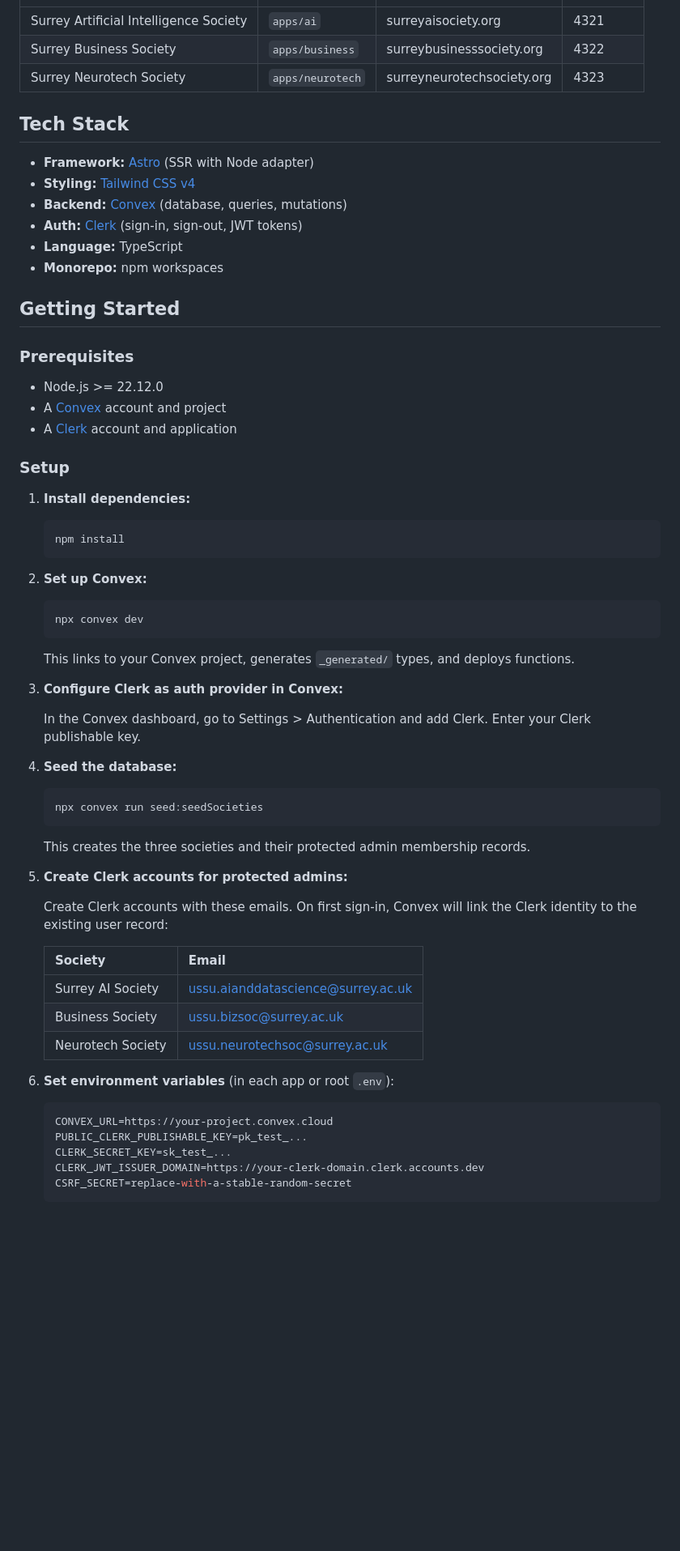
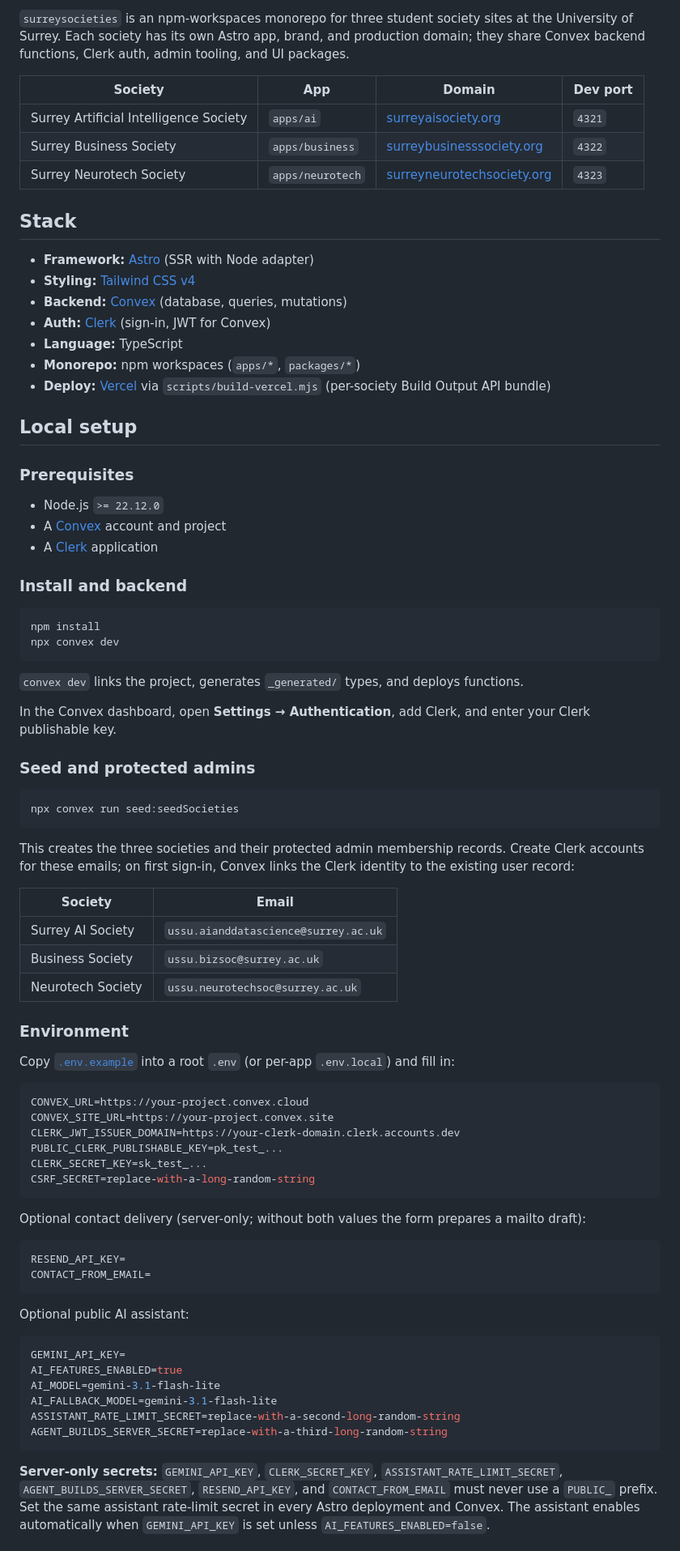
Before and after one commit to joshuasknott/surreyneurotech, a Markdown page: README.md, the part around one of its changes. Shown at 81% size. Drawn GitHub-style; blank space fills up the shorter version.

Commit message:
docs: polish root README for surreysocieties

````diff
--- a/README.md
+++ b/README.md
@@ -8,70 +35,84 @@ A monorepo containing three University of Surrey society websites, built with As
+`surreysocieties` is an npm-workspaces monorepo for three student society sites at the University of Surrey. Each society has its own Astro app, brand, and production domain; they share Convex backend functions, Clerk auth, admin tooling, and UI packages.
+
+| Society | App | Domain | Dev port |
 |---------|-----|--------|----------|
-| Surrey Artificial Intelligence Society | `apps/ai` | surreyaisociety.org | 4321 |
-| Surrey Business Society | `apps/business` | surreybusinesssociety.org | 4322 |
-| Surrey Neurotech Society | `apps/neurotech` | surreyneurotechsociety.org | 4323 |
+| Surrey Artificial Intelligence Society | `apps/ai` | [surreyaisociety.org](https://surreyaisociety.org) | `4321` |
+| Surrey Business Society | `apps/business` | [surreybusinesssociety.org](https://surreybusinesssociety.org) | `4322` |
+| Surrey Neurotech Society | `apps/neurotech` | [surreyneurotechsociety.org](https://surreyneurotechsociety.org) | `4323` |
 
-## Tech Stack
+## Stack
 
 - **Framework:** [Astro](https://astro.build/) (SSR with Node adapter)
 - **Styling:** [Tailwind CSS v4](https://tailwindcss.com/)
 - **Backend:** [Convex](https://convex.dev/) (database, queries, mutations)
-- **Auth:** [Clerk](https://clerk.com/) (sign-in, sign-out, JWT tokens)
+- **Auth:** [Clerk](https://clerk.com/) (sign-in, JWT for Convex)
 - **Language:** TypeScript
-- **Monorepo:** npm workspaces
+- **Monorepo:** npm workspaces (`apps/*`, `packages/*`)
+- **Deploy:** [Vercel](https://vercel.com/) via `scripts/build-vercel.mjs` (per-society Build Output API bundle)
 
-## Getting Started
+## Local setup
 
 ### Prerequisites
 
-- Node.js >= 22.12.0
+- Node.js `>= 22.12.0`
 - A [Convex](https://convex.dev/) account and project
-- A [Clerk](https://clerk.com/) account and application
+- A [Clerk](https://clerk.com/) application
 
-### Setup
+### Install and backend
 
-1. **Install dependencies:**
+```bash
+npm install
+npx convex dev
+```
 
-   ```bash
-   npm install
-   ```
+`convex dev` links the project, generates `_generated/` types, and deploys functions.
 
-2. **Set up Convex:**
+In the Convex dashboard, open **Settings → Authentication**, add Clerk, and enter your Clerk publishable key.
 
-   ```bash
-   npx convex dev
-   ```
+### Seed and protected admins
 
-   This links to your Convex project, generates `_generated/` types, and deploys functions.
+```bash
+npx convex run seed:seedSocieties
+```
 
-3. **Configure Clerk as auth provider in Convex:**
+This creates the three societies and their protected admin membership records. Create Clerk accounts for these emails; on first sign-in, Convex links the Clerk identity to the existing user record:
 
-   In the Convex dashboard, go to Settings > Authentication and add Clerk. Enter your Clerk publishable key.
+| Society | Email |
+|---------|-------|
+| Surrey AI Society | `ussu.aianddatascience@surrey.ac.uk` |
+| Business Society | `ussu.bizsoc@surrey.ac.uk` |
+| Neurotech Society | `ussu.neurotechsoc@surrey.ac.uk` |
 
-4. **Seed the database:**
+### Environment
 
-   ```bash
-   npx convex run seed:seedSocieties
-   ```
+Copy [`.env.example`](.env.example) into a root `.env` (or per-app `.env.local`) and fill in:
 
-   This creates the three societies and their protected admin membership records.
+```bash
+CONVEX_URL=https://your-project.convex.cloud
+CONVEX_SITE_URL=https://your-project.convex.site
+CLERK_JWT_ISSUER_DOMAIN=https://your-clerk-domain.clerk.accounts.dev
+PUBLIC_CLERK_PUBLISHABLE_KEY=pk_test_...
+CLERK_SECRET_KEY=sk_test_...
+CSRF_SECRET=replace-with-a-long-random-string
+```
 
-5. **Create Clerk accounts for protected admins:**
+Optional contact delivery (server-only; without both values the form prepares a mailto draft):
 
-   Create Clerk accounts with these emails. On first sign-in, Convex will link the Clerk identity to the existing user record:
+```bash
+RESEND_API_KEY=
+CONTACT_FROM_EMAIL=
+```
 
-   | Society | Email |
-   |---------|-------|
-   | Surrey AI Society | ussu.aianddatascience@surrey.ac.uk |
-   | Business Society | ussu.bizsoc@surrey.ac.uk |
-   | Neurotech Society | ussu.neurotechsoc@surrey.ac.uk |
+Optional public AI assistant:
 
-6. **Set environment variables** (in each app or root `.env`):
+```bash
+GEMINI_API_KEY=
+AI_FEATURES_ENABLED=true
+AI_MODEL=gemini-3.1-flash-lite
+AI_FALLBACK_MODEL=gemini-3.1-flash-lite
+ASSISTANT_RATE_LIMIT_SECRET=replace-with-a-second-long-random-string
+AGENT_BUILDS_SERVER_SECRET=replace-with-a-third-long-random-string
+```
 
-   ```bash
-   CONVEX_URL=https://your-project.convex.cloud
-   PUBLIC_CLERK_PUBLISHABLE_KEY=pk_test_...
-   CLERK_SECRET_KEY=sk_test_...
-   CLERK_JWT_ISSUER_DOMAIN=https://your-clerk-domain.clerk.accounts.dev
-   CSRF_SECRET=replace-with-a-stable-random-secret
-   ```
+**Server-only secrets:** `GEMINI_API_KEY`, `CLERK_SECRET_KEY`, `ASSISTANT_RATE_LIMIT_SECRET`, `AGENT_BUILDS_SERVER_SECRET`, `RESEND_API_KEY`, and `CONTACT_FROM_EMAIL` must never use a `PUBLIC_` prefix. Set the same assistant rate-limit secret in every Astro deployment and Convex. The assistant enables automatically when `GEMINI_API_KEY` is set unless `AI_FEATURES_ENABLED=false`.
 
````
Also changed, not shown: other parts of README.md (+58 -106 lines).
